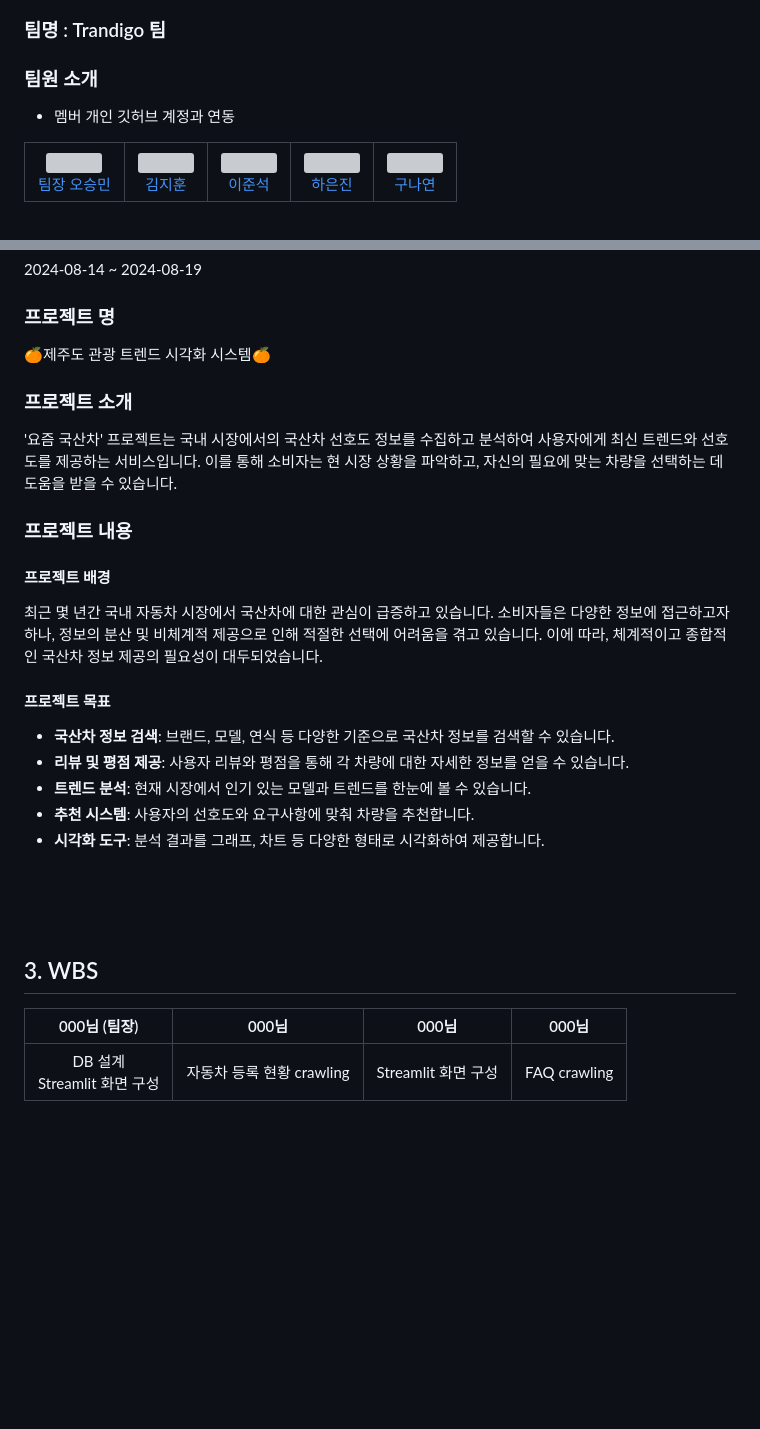
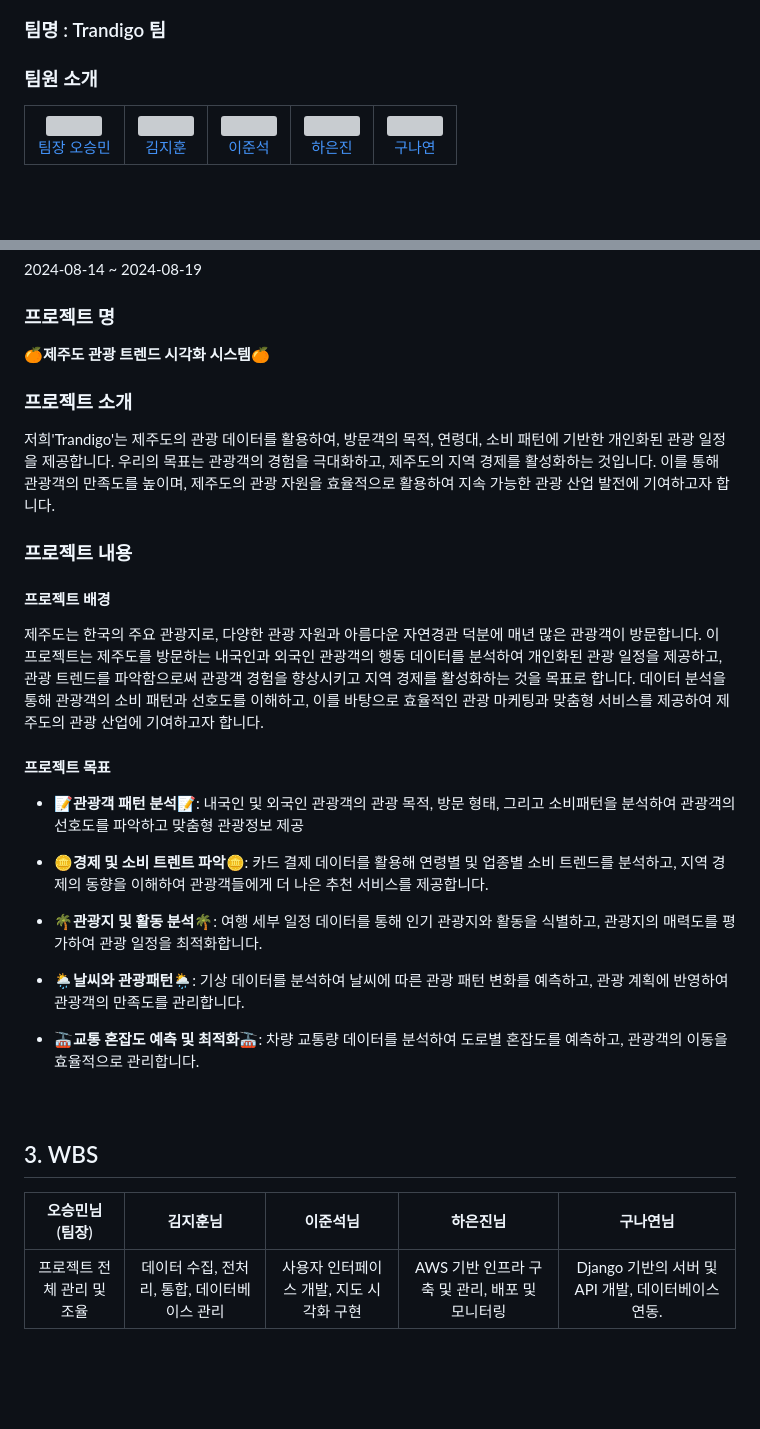
Before and after one commit to SKNETWORKS-FAMILY-AICAMP/SKN03-2nd-4Team, a Markdown page: README.md, 2 parts joined by grey strips. Rendered like a GitHub page; blank space fills up the shorter version; grey boxes are pictures that could not be loaded.

```diff
--- a/README.md
+++ b/README.md
@@ -16,7 +16,6 @@ Trandigo
 ## 1. 팀 소개
 ### 팀명 : Trandigo 팀
 ### 팀원 소개
-- 멤버 개인 깃허브 계정과 연동
 <table align="center">
   <tbody>
     <tr>
@@ -60,26 +59,26 @@ Trandigo
 ### 개발 기간
 2024-08-14 ~ 2024-08-19
 ### 프로젝트 명
-🍊제주도 관광 트렌드 시각화 시스템🍊
+🍊<b>제주도 관광 트렌드 시각화 시스템</b>🍊
 ### 프로젝트 소개
-'요즘 국산차' 프로젝트는 국내 시장에서의 국산차 선호도 정보를 수집하고 분석하여 사용자에게 최신 트렌드와 선호도를 제공하는 서비스입니다. 이를 통해 소비자는 현 시장 상황을 파악하고, 자신의 필요에 맞는 차량을 선택하는 데 도움을 받을 수 있습니다.
+저희'Trandigo'는 제주도의 관광 데이터를 활용하여, 방문객의 목적, 연령대, 소비 패턴에 기반한 개인화된 관광 일정을 제공합니다. 우리의 목표는 관광객의 경험을 극대화하고, 제주도의 지역 경제를 활성화하는 것입니다. 이를 통해 관광객의 만족도를 높이며, 제주도의 관광 자원을 효율적으로 활용하여 지속 가능한 관광 산업 발전에 기여하고자 합니다.
 ### 프로젝트 내용
 #### 프로젝트 배경
-최근 몇 년간 국내 자동차 시장에서 국산차에 대한 관심이 급증하고 있습니다. 소비자들은 다양한 정보에 접근하고자 하나, 정보의 분산 및 비체계적 제공으로 인해 적절한 선택에 어려움을 겪고 있습니다. 이에 따라, 체계적이고 종합적인 국산차 정보 제공의 필요성이 대두되었습니다.
+제주도는 한국의 주요 관광지로, 다양한 관광 자원과 아름다운 자연경관 덕분에 매년 많은 관광객이 방문합니다. 이 프로젝트는 제주도를 방문하는 내국인과 외국인 관광객의 행동 데이터를 분석하여 개인화된 관광 일정을 제공하고, 관광 트렌드를 파악함으로써 관광객 경험을 향상시키고 지역 경제를 활성화하는 것을 목표로 합니다. 데이터 분석을 통해 관광객의 소비 패턴과 선호도를 이해하고, 이를 바탕으로 효율적인 관광 마케팅과 맞춤형 서비스를 제공하여 제주도의 관광 산업에 기여하고자 합니다.
 #### 프로젝트 목표
-- **국산차 정보 검색**: 브랜드, 모델, 연식 등 다양한 기준으로 국산차 정보를 검색할 수 있습니다.
-- **리뷰 및 평점 제공**: 사용자 리뷰와 평점을 통해 각 차량에 대한 자세한 정보를 얻을 수 있습니다.
-- **트렌드 분석**: 현재 시장에서 인기 있는 모델과 트렌드를 한눈에 볼 수 있습니다.
-- **추천 시스템**: 사용자의 선호도와 요구사항에 맞춰 차량을 추천합니다.
-- **시각화 도구**: 분석 결과를 그래프, 차트 등 다양한 형태로 시각화하여 제공합니다.
+- **📝관광객 패턴 분석📝**: 내국인 및 외국인 관광객의 관광 목적, 방문 형태, 그리고 소비패턴을 분석하여 관광객의 선호도를 파악하고 맞춤형 관광정보 제공
 
+- **🪙경제 및 소비 트렌트 파악🪙**: 카드 결제 데이터를 활용해 연령별 및 업종별 소비 트렌드를 분석하고, 지역 경제의 동향을 이해하여 관광객들에게 더 나은 추천 서비스를 제공합니다.
+
+- **🌴관광지 및 활동 분석🌴**: 여행 세부 일정 데이터를 통해 인기 관광지와 활동을 식별하고, 관광지의 매력도를 평가하여 관광 일정을 최적화합니다.
+- **🌦️날씨와 관광패턴🌦️**: 기상 데이터를 분석하여 날씨에 따른 관광 패턴 변화를 예측하고, 관광 계획에 반영하여 관광객의 만족도를 관리합니다.
+- **🚠교통 혼잡도 예측 및 최적화🚠**: 차량 교통량 데이터를 분석하여 도로별 혼잡도를 예측하고, 관광객의 이동을 효율적으로 관리합니다.
 <br><br><br>
 
 ## 3. WBS
-| 000님 (팀장) | 000님 | 000님 | 000님 |
-|:----------:|:----------:|:----------:|:----------:|
-|DB 설계<br>Streamlit 화면 구성|자동차 등록 현황 crawling|Streamlit 화면 구성|FAQ crawling|
-
+| 오승민님 (팀장) | 김지훈님 | 이준석님 | 하은진님 | 구나연님 |
+|:----------:|:----------:|:----------:|:----------:|:----------:|
+|프로젝트 전체 관리 및 조율|데이터 수집, 전처리, 통합, 데이터베이스 관리|사용자 인터페이스 개발, 지도 시각화 구현|AWS 기반 인프라 구축 및 관리, 배포 및 모니터링|Django 기반의 서버 및 API 개발, 데이터베이스 연동. |
 
 
 <br><br><br>
```
